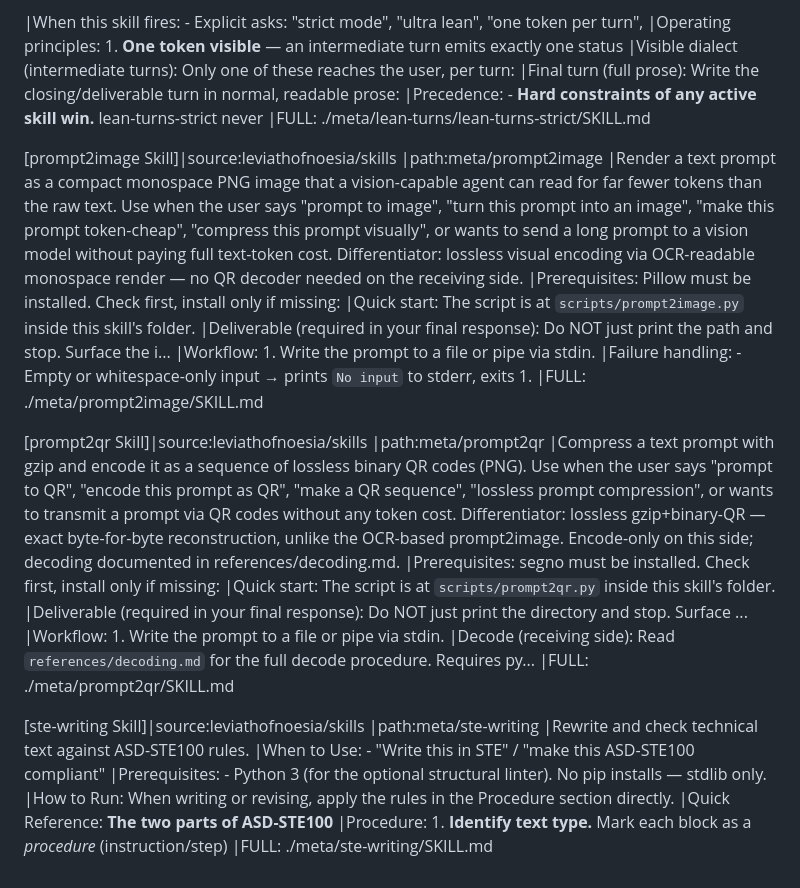
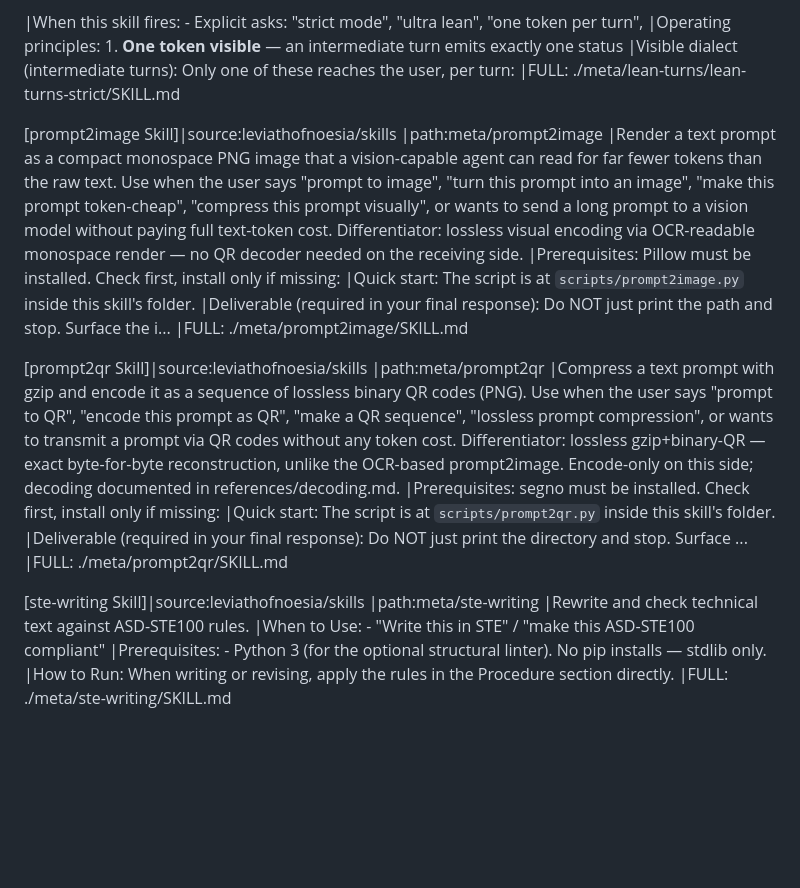
Before and after one commit to leviathofnoesia/skills, a Markdown page: index.md, the part around one of its changes. Drawn GitHub-style; blank space fills up the shorter version.

```diff
--- a/index.md
+++ b/index.md
@@ -141,8 +122,6 @@
 |When this skill fires: - Explicit asks: "strict mode", "ultra lean", "one token per turn",
 |Operating principles: 1. **One token visible** — an intermediate turn emits exactly one status
 |Visible dialect (intermediate turns): Only one of these reaches the user, per turn:
-|Final turn (full prose): Write the closing/deliverable turn in normal, readable prose:
-|Precedence: - **Hard constraints of any active skill win.** lean-turns-strict never
 |FULL: ./meta/lean-turns/lean-turns-strict/SKILL.md
 
 [prompt2image Skill]|source:leviathofnoesia/skills
@@ -151,8 +130,6 @@
 |Prerequisites: Pillow must be installed. Check first, install only if missing:
 |Quick start: The script is at `scripts/prompt2image.py` inside this skill's folder.
 |Deliverable (required in your final response): Do NOT just print the path and stop. Surface the i...
-|Workflow: 1. Write the prompt to a file or pipe via stdin.
-|Failure handling: - Empty or whitespace-only input → prints `No input` to stderr, exits 1.
 |FULL: ./meta/prompt2image/SKILL.md
 
 [prompt2qr Skill]|source:leviathofnoesia/skills
@@ -161,8 +138,6 @@
 |Prerequisites: segno must be installed. Check first, install only if missing:
 |Quick start: The script is at `scripts/prompt2qr.py` inside this skill's folder.
 |Deliverable (required in your final response): Do NOT just print the directory and stop. Surface ...
-|Workflow: 1. Write the prompt to a file or pipe via stdin.
-|Decode (receiving side): Read `references/decoding.md` for the full decode procedure. Requires py...
 |FULL: ./meta/prompt2qr/SKILL.md
 
 [ste-writing Skill]|source:leviathofnoesia/skills
@@ -171,8 +146,6 @@
 |When to Use: - "Write this in STE" / "make this ASD-STE100 compliant"
 |Prerequisites: - Python 3 (for the optional structural linter). No pip installs — stdlib only.
 |How to Run: When writing or revising, apply the rules in the Procedure section directly.
-|Quick Reference: **The two parts of ASD-STE100**
-|Procedure: 1. **Identify text type.** Mark each block as a *procedure* (instruction/step)
 |FULL: ./meta/ste-writing/SKILL.md
 
 <!-- END SKILL-COMPILER MANAGED SECTION -->
```
Also changed, not shown: other parts of index.md (+7 -26 lines).
